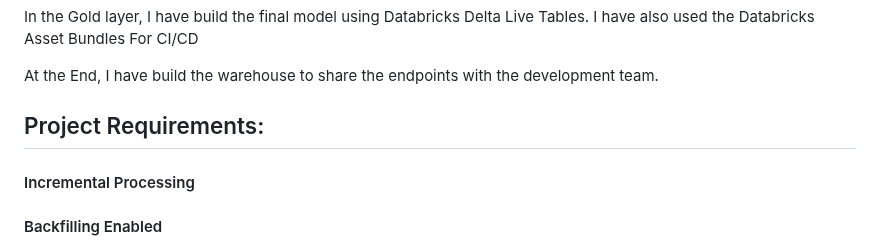
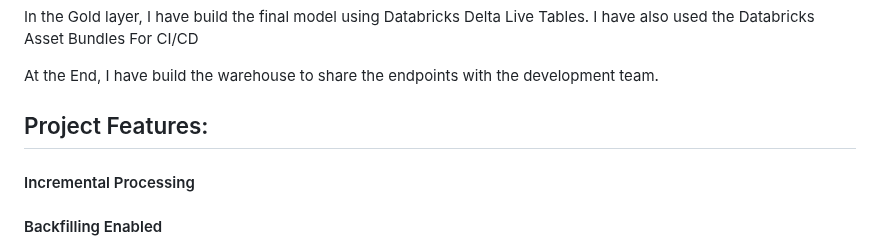
Before and after one commit to Kunal-Kumar-Das191049/Spotify-End-To-End-Azure-Data-Engineering-Project-, a Markdown page: README.md, the part around the change. Rendered like a GitHub page.

```diff
--- a/README.md
+++ b/README.md
@@ -48,7 +48,7 @@ I have also used the Databricks Asset Bundles For CI/CD
 At the End, I have build the warehouse to share the endpoints with the development team.
 
 
-## Project Requirements:
+## Project Features:
 #### Incremental Processing
 #### Backfilling Enabled
 #### Stream Processing
```
